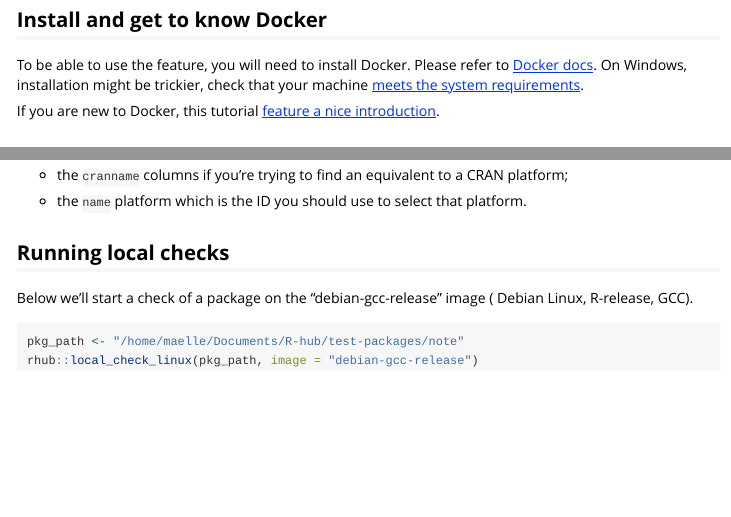
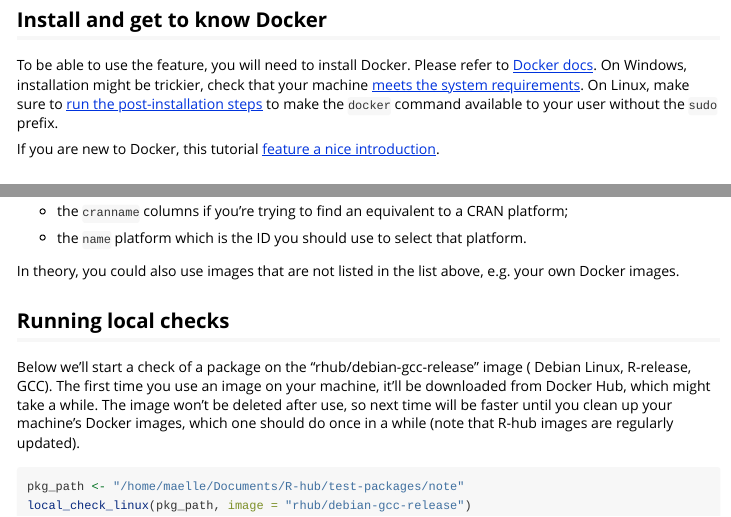
Before and after one commit to r-hub/rhub, an R Markdown document (vignettes/local-debugging.Rmd): the page in a window 1100 px wide, from 330 px down, and a second part further down, joined at a grey line. Rendered offline with R 4.5, knitr and Pandoc, with nearby package versions; some code elsewhere in the file could not run offline.

Commit message:
more info

````diff
--- a/vignettes/local-debugging.Rmd
+++ b/vignettes/local-debugging.Rmd
@@ -32,7 +32,8 @@
 
 To be able to use the feature, you will need to install Docker. Please refer
 to [Docker docs](https://docs.docker.com/install/). On Windows, installation
-might be trickier, check that your machine [meets the system requirements](https://docs.docker.com/docker-for-windows/install/#what-to-know-before-you-install).
+might be trickier, check that your machine [meets the system requirements](https://docs.docker.com/docker-for-windows/install/#what-to-know-before-you-install). On Linux, make sure to [run the post-installation steps](https://docs.docker.com/install/linux/linux-postinstall/) to make the
+`docker` command available to your user without the `sudo` prefix.
 
 If you are new to Docker, this tutorial [feature a nice introduction](https://ropenscilabs.github.io/r-docker-tutorial/01-what-and-why.html).
 
@@ -59,12 +60,18 @@
 
 * the `name` platform which is the ID you should use to select that platform.
 
+In theory, you could also use images that are not listed in the list above,
+e.g. your own Docker images.
+
 ## Running local checks
 
-Below we'll start a check of a package on the "debian-gcc-release" image (
-Debian Linux, R-release, GCC).
+Below we'll start a check of a package on the "rhub/debian-gcc-release" image (
+Debian Linux, R-release, GCC). The first time you use an image on your machine, it'll be downloaded from Docker Hub, which might take a while. The image won't be deleted
+after use, so next time will be faster until you clean up your machine's
+Docker images, which one should do once in a while (note that R-hub images
+are regularly updated).
 
 ```r
 pkg_path <- "/home/maelle/Documents/R-hub/test-packages/note"
-rhub::local_check_linux(pkg_path, image = "debian-gcc-release")
+local_check_linux(pkg_path, image = "rhub/debian-gcc-release")
 ```
````
